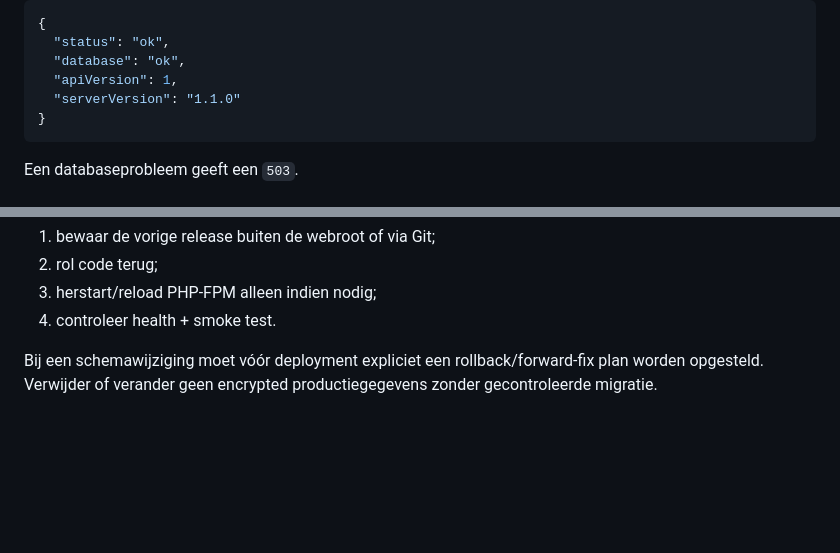
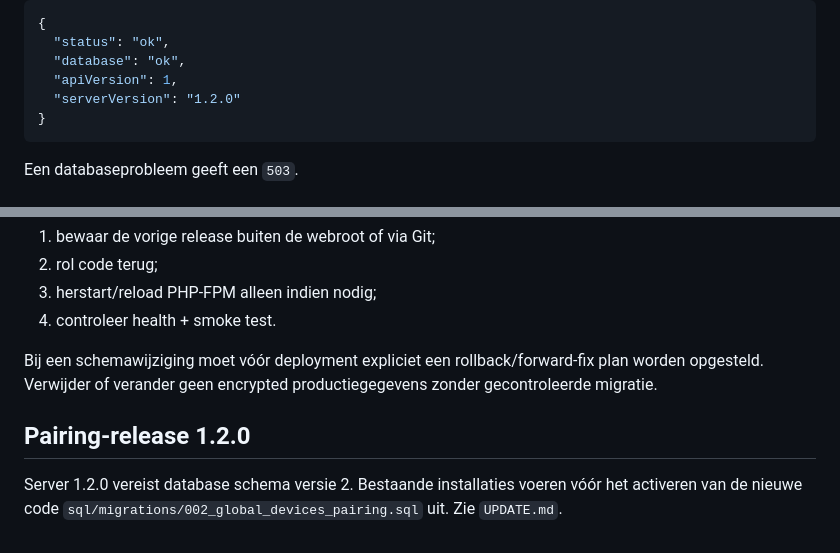
Before and after one commit to basd82/Activiteitenweger-api, a Markdown page: docs/DEPLOYMENT.md, 2 parts joined by grey strips. Drawn GitHub-style; blank space fills up the shorter version.

Commit message:
Update deployment docs for pairing schema 2

````diff
--- a/docs/DEPLOYMENT.md
+++ b/docs/DEPLOYMENT.md
@@ -146,7 +146,7 @@ Verwacht:
   "status": "ok",
   "database": "ok",
   "apiVersion": 1,
-  "serverVersion": "1.1.0"
+  "serverVersion": "1.2.0"
 }
 ```
 
@@ -244,3 +244,8 @@ Bij een code-only release:
 4. controleer health + smoke test.
 
 Bij een schemawijziging moet vóór deployment expliciet een rollback/forward-fix plan worden opgesteld. Verwijder of verander geen encrypted productiegegevens zonder gecontroleerde migratie.
+
+
+## Pairing-release 1.2.0
+
+Server 1.2.0 vereist database schema versie 2. Bestaande installaties voeren vóór het activeren van de nieuwe code `sql/migrations/002_global_devices_pairing.sql` uit. Zie `UPDATE.md`.
````
